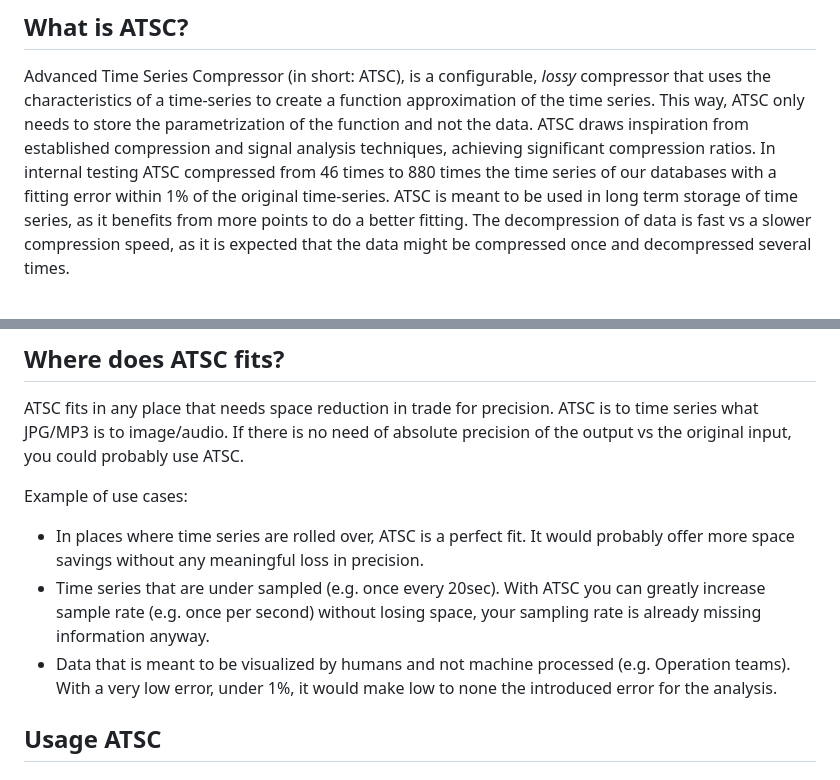
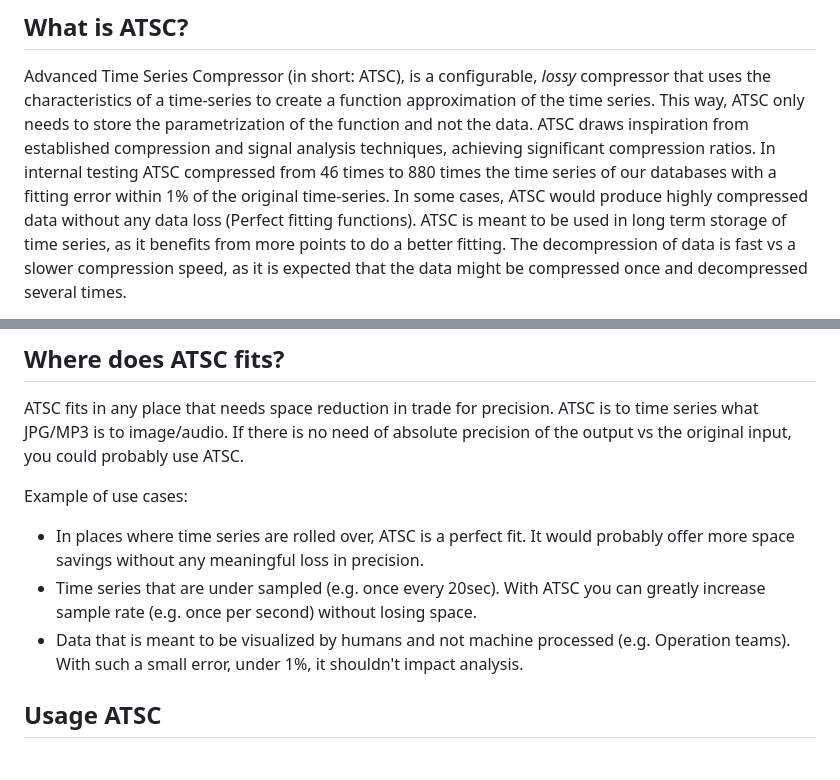
Before and after one commit to instaclustr/atsc, a Markdown page: README.md, 2 parts joined by grey strips. Rendered like a GitHub page.

Commit message:
English corrections

```diff
--- a/README.md
+++ b/README.md
@@ -25,6 +25,7 @@ Advanced Time Series Compressor (in short: ATSC), is a configurable, *lossy* com
 This way, ATSC only needs to store the parametrization of the function and not the data.
 ATSC draws inspiration from established compression and signal analysis techniques, achieving significant compression ratios.
 In internal testing ATSC compressed from 46 times to 880 times the time series of our databases with a fitting error within 1% of the original time-series.
+In some cases, ATSC would produce highly compressed data without any data loss (Perfect fitting functions).
 ATSC is meant to be used in long term storage of time series, as it benefits from more points to do a better fitting.
 The decompression of data is fast vs a slower compression speed, as it is expected that the data might be compressed once and decompressed several times.
 
@@ -48,8 +49,8 @@ If there is no need of absolute precision of the output vs the original input, y
 Example of use cases:
 
 * In places where time series are rolled over, ATSC is a perfect fit. It would probably offer more space savings without any meaningful loss in precision.
-* Time series that are under sampled (e.g. once every 20sec). With ATSC you can greatly increase sample rate (e.g. once per second) without losing space, your sampling rate is already missing information anyway.
-* Data that is meant to be visualized by humans and not machine processed (e.g. Operation teams). With a very low error, under 1%, it would make low to none the introduced error for the analysis.
+* Time series that are under sampled (e.g. once every 20sec). With ATSC you can greatly increase sample rate (e.g. once per second) without losing space.
+* Data that is meant to be visualized by humans and not machine processed (e.g. Operation teams). With such a small error, under 1%, it shouldn't impact analysis.
 
 ## Usage ATSC
 
```
